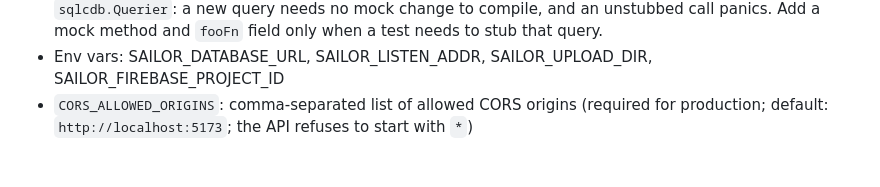
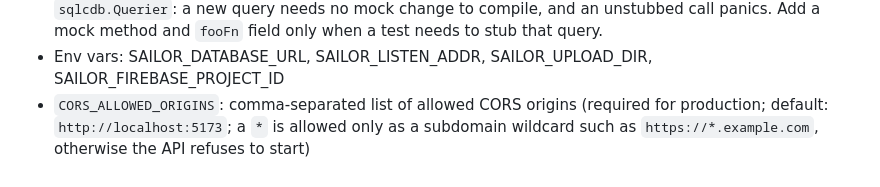
Before and after one commit to Automaat/sailor-buddy, a Markdown page: CLAUDE.md, the part around the change. GitHub-like rendering.

Commit message:
docs(claude): describe allowed CORS wildcard form
Refs 611

Signed-off-by: Marcin Skalski <skalskimarcin33@gmail.com>

```diff
--- a/CLAUDE.md
+++ b/CLAUDE.md
@@ -131,4 +131,4 @@ Go DTO structs (internal/api/dto) → huma → backend/openapi.yaml
   compile, and an unstubbed call panics. Add a mock method and `fooFn`
   field only when a test needs to stub that query.
 - Env vars: SAILOR_DATABASE_URL, SAILOR_LISTEN_ADDR, SAILOR_UPLOAD_DIR, SAILOR_FIREBASE_PROJECT_ID
-- `CORS_ALLOWED_ORIGINS`: comma-separated list of allowed CORS origins (required for production; default: `http://localhost:5173`; the API refuses to start with `*`)
+- `CORS_ALLOWED_ORIGINS`: comma-separated list of allowed CORS origins (required for production; default: `http://localhost:5173`; a `*` is allowed only as a subdomain wildcard such as `https://*.example.com`, otherwise the API refuses to start)
```
